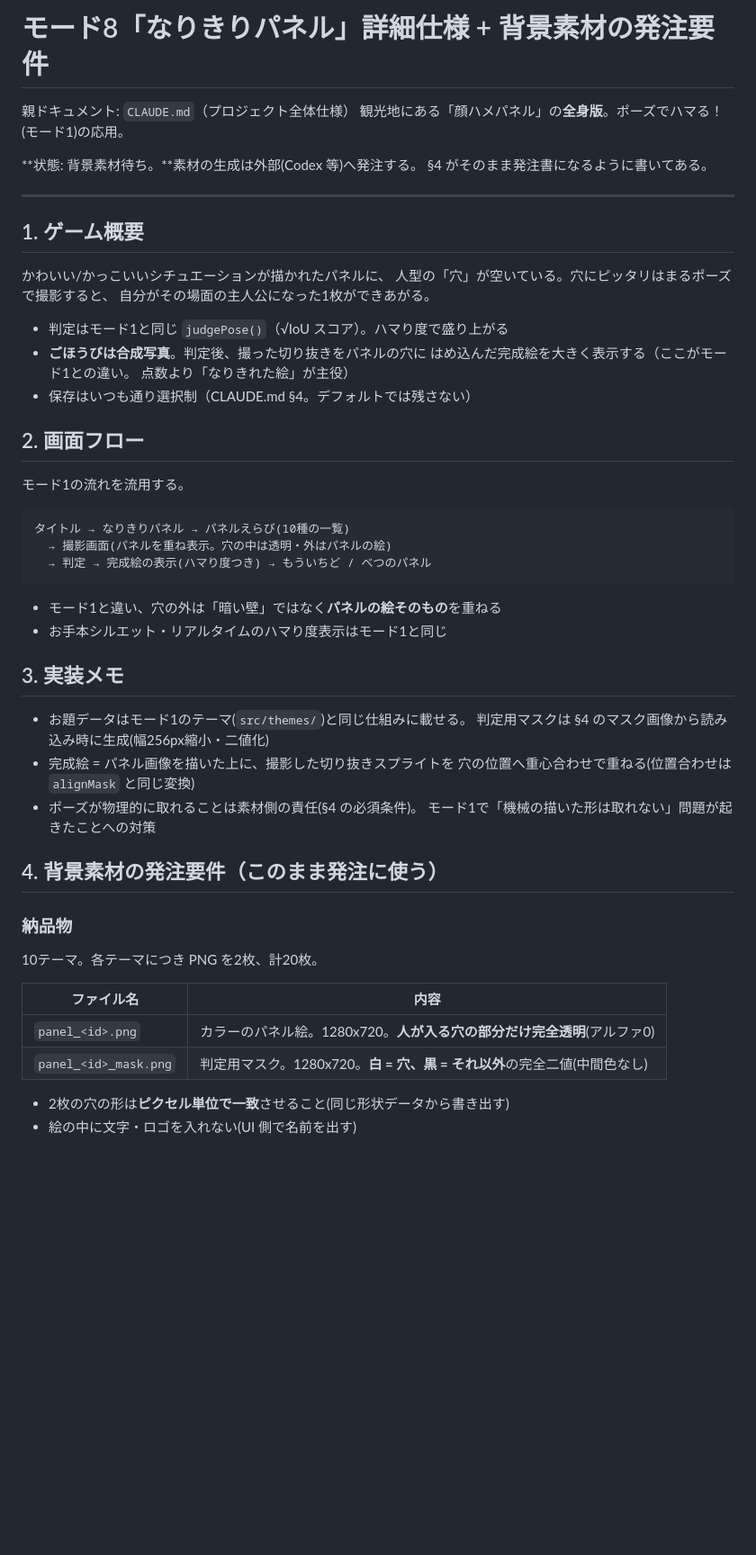
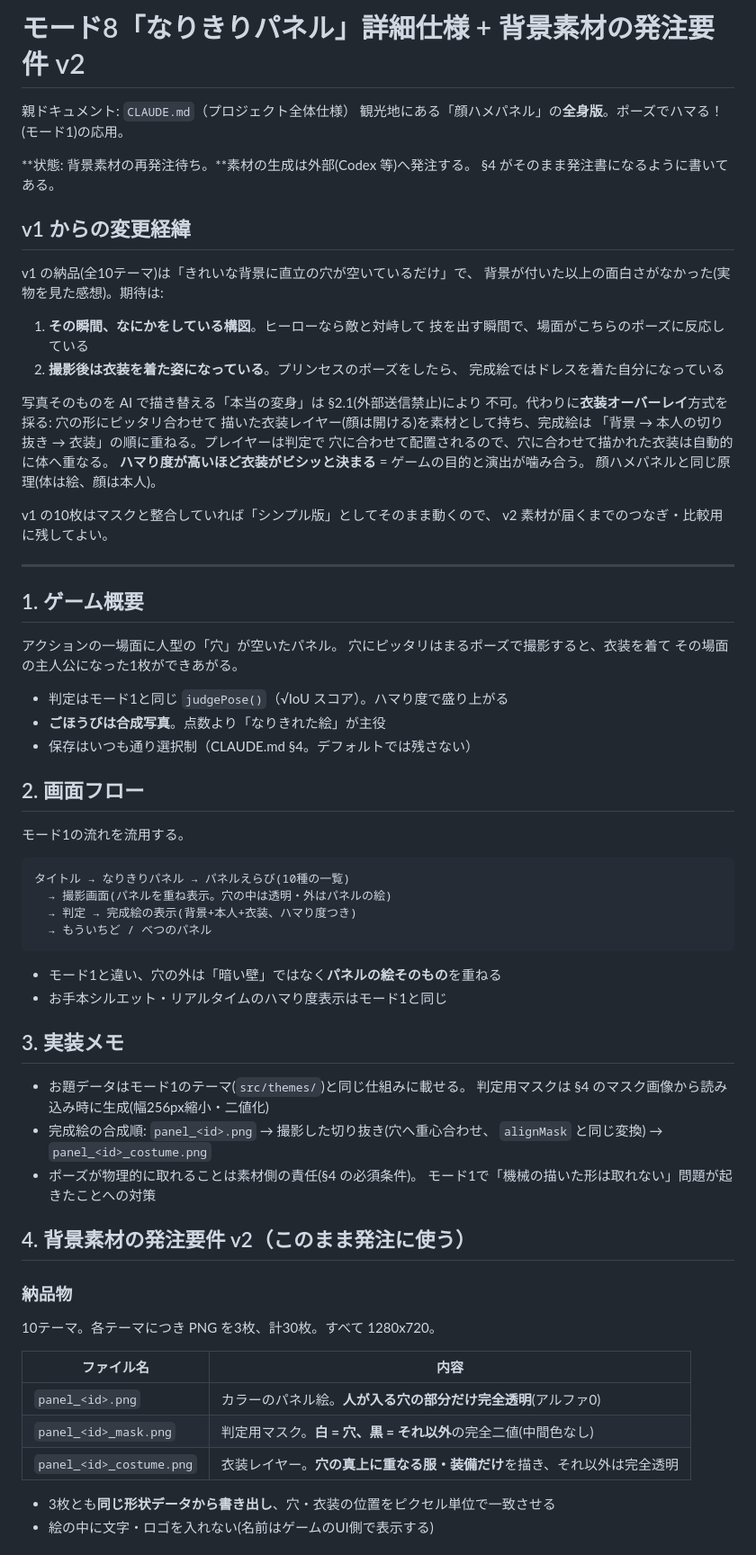
Before and after one commit to hassy0511/body-block, a Markdown page: SPEC_MODE8_PANEL.md, the part around one of its changes. Shown at 90% size. GitHub-like rendering; blank space fills up the shorter version.

````diff
--- a/SPEC_MODE8_PANEL.md
+++ b/SPEC_MODE8_PANEL.md
@@ -1,23 +1,42 @@
-# モード8「なりきりパネル」詳細仕様 + 背景素材の発注要件
+# モード8「なりきりパネル」詳細仕様 + 背景素材の発注要件 v2
 
 親ドキュメント: `CLAUDE.md`（プロジェクト全体仕様）
 観光地にある「顔ハメパネル」の**全身版**。ポーズでハマる！(モード1)の応用。
 
-**状態: 背景素材待ち。**素材の生成は外部(Codex 等)へ発注する。
+**状態: 背景素材の再発注待ち。**素材の生成は外部(Codex 等)へ発注する。
 §4 がそのまま発注書になるように書いてある。
+
+## v1 からの変更経緯
+
+v1 の納品(全10テーマ)は「きれいな背景に直立の穴が空いているだけ」で、
+背景が付いた以上の面白さがなかった(実物を見た感想)。期待は:
+
+1. **その瞬間、なにかをしている構図**。ヒーローなら敵と対峙して
+   技を出す瞬間で、場面がこちらのポーズに反応している
+2. **撮影後は衣装を着た姿になっている**。プリンセスのポーズをしたら、
+   完成絵ではドレスを着た自分になっている
+
+写真そのものを AI で描き替える「本当の変身」は §2.1(外部送信禁止)により
+不可。代わりに**衣装オーバーレイ**方式を採る: 穴の形にピッタリ合わせて
+描いた衣装レイヤー(顔は開ける)を素材として持ち、完成絵は
+「背景 → 本人の切り抜き → 衣装」の順に重ねる。プレイヤーは判定で
+穴に合わせて配置されるので、穴に合わせて描かれた衣装は自動的に体へ重なる。
+**ハマり度が高いほど衣装がビシッと決まる** = ゲームの目的と演出が噛み合う。
+顔ハメパネルと同じ原理(体は絵、顔は本人)。
+
+v1 の10枚はマスクと整合していれば「シンプル版」としてそのまま動くので、
+v2 素材が届くまでのつなぎ・比較用に残してよい。
 
 ---
 
 ## 1. ゲーム概要
 
-かわいい/かっこいいシチュエーションが描かれたパネルに、
-人型の「穴」が空いている。穴にピッタリはまるポーズで撮影すると、
-自分がその場面の主人公になった1枚ができあがる。
+アクションの一場面に人型の「穴」が空いたパネル。
+穴にピッタリはまるポーズで撮影すると、衣装を着て
+その場面の主人公になった1枚ができあがる。
 
 - 判定はモード1と同じ `judgePose()`（√IoU スコア）。ハマり度で盛り上がる
-- **ごほうびは合成写真**。判定後、撮った切り抜きをパネルの穴に
-  はめ込んだ完成絵を大きく表示する（ここがモード1との違い。
-  点数より「なりきれた絵」が主役）
+- **ごほうびは合成写真**。点数より「なりきれた絵」が主役
 - 保存はいつも通り選択制（CLAUDE.md §4。デフォルトでは残さない）
 
 ## 2. 画面フロー
@@ -27,7 +46,8 @@
 ```
 タイトル → なりきりパネル → パネルえらび(10種の一覧)
   → 撮影画面(パネルを重ね表示。穴の中は透明・外はパネルの絵)
-  → 判定 → 完成絵の表示(ハマり度つき) → もういちど / べつのパネル
+  → 判定 → 完成絵の表示(背景+本人+衣装、ハマり度つき)
+  → もういちど / べつのパネル
 ```
 
 - モード1と違い、穴の外は「暗い壁」ではなく**パネルの絵そのもの**を重ねる
@@ -37,22 +57,23 @@
 
 - お題データはモード1のテーマ(`src/themes/`)と同じ仕組みに載せる。
   判定用マスクは §4 のマスク画像から読み込み時に生成(幅256px縮小・二値化)
-- 完成絵 = パネル画像を描いた上に、撮影した切り抜きスプライトを
-  穴の位置へ重心合わせで重ねる(位置合わせは `alignMask` と同じ変換)
+- 完成絵の合成順: `panel_<id>.png` → 撮影した切り抜き(穴へ重心合わせ、
+  `alignMask` と同じ変換) → `panel_<id>_costume.png`
 - ポーズが物理的に取れることは素材側の責任(§4 の必須条件)。
   モード1で「機械の描いた形は取れない」問題が起きたことへの対策
 
-## 4. 背景素材の発注要件（このまま発注に使う）
+## 4. 背景素材の発注要件 v2（このまま発注に使う）
 
 ### 納品物
 
-10テーマ。各テーマにつき PNG を2枚、計20枚。
+10テーマ。各テーマにつき PNG を3枚、計30枚。すべて 1280x720。
 
-| ファイル名            | 内容                                                                     |
-| --------------------- | ------------------------------------------------------------------------ |
-| `panel_<id>.png`      | カラーのパネル絵。1280x720。**人が入る穴の部分だけ完全透明**(アルファ0)  |
-| `panel_<id>_mask.png` | 判定用マスク。1280x720。**白 = 穴、黒 = それ以外**の完全二値(中間色なし) |
+| ファイル名               | 内容                                                                     |
+| ------------------------ | ------------------------------------------------------------------------ |
+| `panel_<id>.png`         | カラーのパネル絵。**人が入る穴の部分だけ完全透明**(アルファ0)            |
+| `panel_<id>_mask.png`    | 判定用マスク。**白 = 穴、黒 = それ以外**の完全二値(中間色なし)           |
+| `panel_<id>_costume.png` | 衣装レイヤー。**穴の真上に重なる服・装備だけ**を描き、それ以外は完全透明 |
 
-- 2枚の穴の形は**ピクセル単位で一致**させること(同じ形状データから書き出す)
-- 絵の中に文字・ロゴを入れない(UI 側で名前を出す)
+- 3枚とも**同じ形状データから書き出し**、穴・衣装の位置をピクセル単位で一致させる
+- 絵の中に文字・ロゴを入れない(名前はゲームのUI側で表示する)
 
````
Also changed, not shown: other parts of SPEC_MODE8_PANEL.md (+35 -15 lines).
